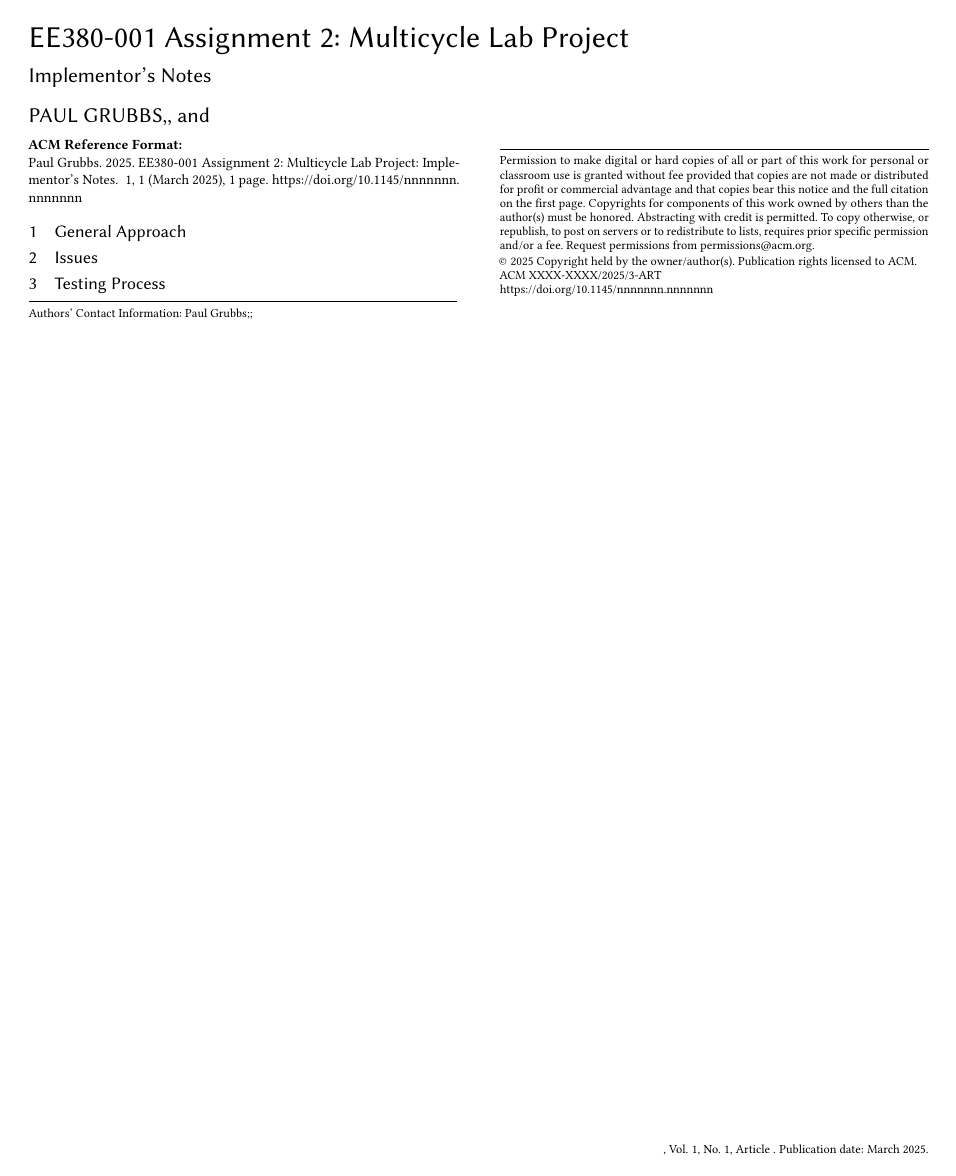
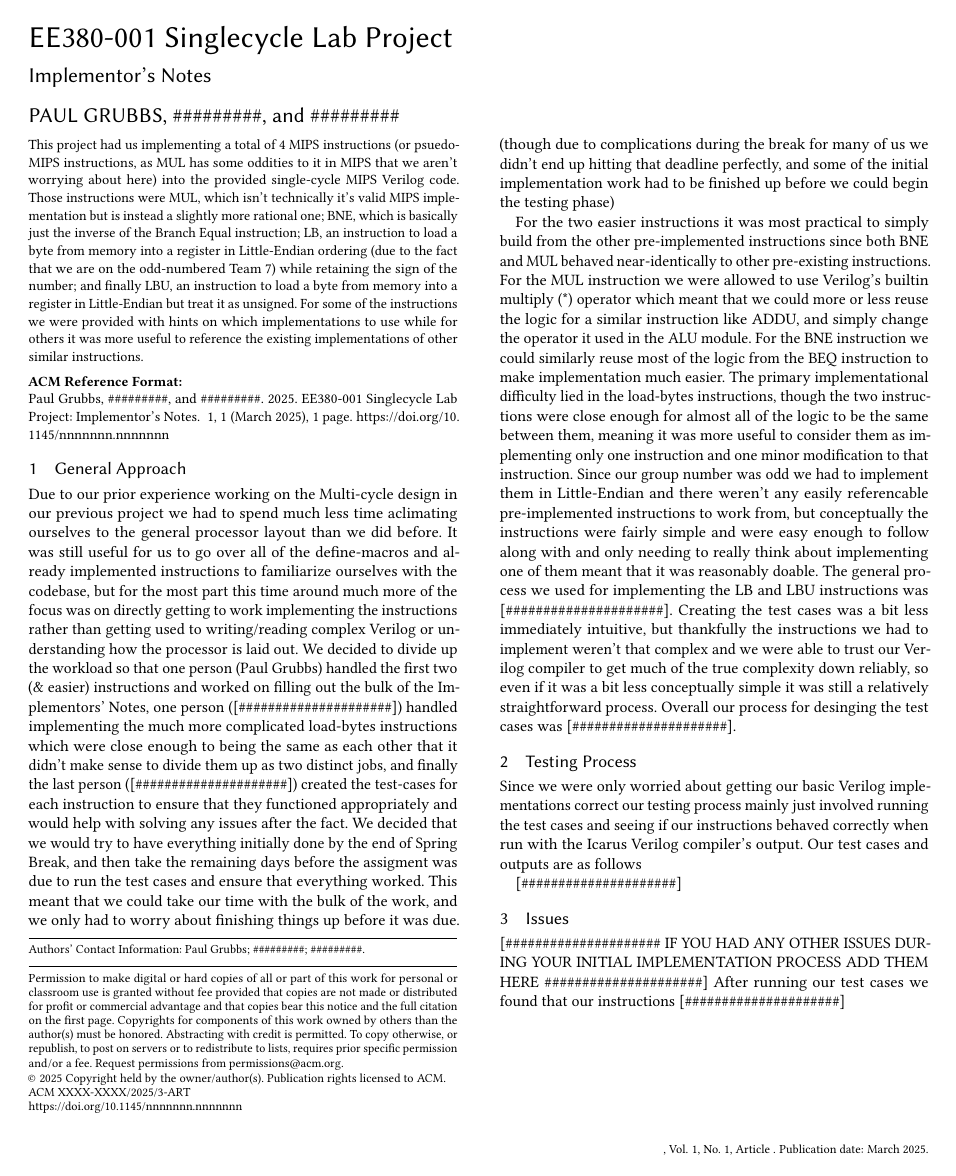
Before and after one commit to CacaphonicCode/SCTP, a LaTeX paper (notes.tex): the whole page. Compiled offline with pdfLaTeX.

Commit message:
Initial LaTeX Doc
Baseline LaTeX document for the implementor's notes. Every area where
later modification will be absolutely necessary has been clearly marked,
but if any other areas should be changed they still can be.

```diff
--- a/notes.tex
+++ b/notes.tex
@@ -5,20 +5,33 @@
 % \acmISBN{N.A.}
 % \acmDOI{N.A.}
 
-\title{EE380-001 Assignment 2: Multicycle Lab Project}
+\title{EE380-001 Singlecycle Lab Project}
 \subtitle{Implementor's Notes}
 
 \author{Paul Grubbs}
-\author{}
-\author{}
+\author{\#\#\#\#\#\#\#\#\#}
+\author{\#\#\#\#\#\#\#\#\#}
 
 \begin{abstract}
+  This project had us implementing a total of 4 MIPS instructions (or psuedo-MIPS instructions, as MUL has some oddities to it in MIPS that we aren't worrying about here)
+  into the provided single-cycle MIPS Verilog code. Those instructions were MUL, which isn't technically it's valid MIPS implementation but is instead a slightly more
+  rational one; BNE, which is basically just the inverse of the Branch Equal instruction; LB, an instruction to load a byte from memory into a register in Little-Endian ordering
+  (due to the fact that we are on the odd-numbered Team 7) while retaining the sign of the number; and finally LBU, an instruction to load a byte from memory into a register in
+  Little-Endian but treat it as unsigned. For some of the instructions we were provided with hints on which implementations to use while for others it was more useful to reference the
+  existing implementations of other similar instructions.
 \end{abstract}
 
 \maketitle
 
 \section{General Approach}
+Due to our prior experience working on the Multi-cycle design in our previous project we had to spend much less time aclimating ourselves to the general processor layout than we did before. It was still useful for us to go over all of the define-macros and already implemented instructions to familiarize ourselves with the codebase, but for the most part this time around much more of the focus was on directly getting to work implementing the instructions rather than getting used to writing/reading complex Verilog or understanding how the processor is laid out. We decided to divide up the workload so that one person (Paul Grubbs) handled the first two (\& easier) instructions and worked on filling out the bulk of the Implementors' Notes, one person ([\#\#\#\#\#\#\#\#\#\#\#\#\#\#\#\#\#\#\#\#\#]) handled implementing the much more complicated load-bytes instructions which were close enough to being the same as each other that it didn't make sense to divide them up as two distinct jobs, and finally the last person ([\#\#\#\#\#\#\#\#\#\#\#\#\#\#\#\#\#\#\#\#\#]) created the test-cases for each instruction to ensure that they functioned appropriately and would help with solving any issues after the fact. We decided that we would try to have everything initially done by the end of Spring Break, and then take the remaining days before the assigment was due to run the test cases and ensure that everything worked. This meant that we could take our time with the bulk of the work, and we only had to worry about finishing things up before it was due. (though due to complications during the break for many of us we didn't end up hitting that deadline perfectly, and some of the initial implementation work had to be finished up before we could begin the testing phase)
+
+For the two easier instructions it was most practical to simply build from the other pre-implemented instructions since both BNE and MUL behaved near-identically to other pre-existing instructions. For the MUL instruction we were allowed to use Verilog's builtin multiply (*) operator which meant that we could more or less reuse the logic for a similar instruction like ADDU, and simply change the operator it used in the ALU module. For the BNE instruction we could similarly reuse most of the logic from the BEQ instruction to make implementation much easier. The primary implementational difficulty lied in the load-bytes instructions, though the two instructions were close enough for almost all of the logic to be the same between them, meaning it was more useful to consider them as implementing only one instruction and one minor modification to that instruction. Since our group number was odd we had to implement them in Little-Endian and there weren't any easily referencable pre-implemented instructions to work from, but conceptually the instructions were fairly simple and were easy enough to follow along with and only needing to really think about implementing one of them meant that it was reasonably doable. The general process we used for implementing the LB and LBU instructions was [\#\#\#\#\#\#\#\#\#\#\#\#\#\#\#\#\#\#\#\#\#]. Creating the test cases was a bit less immediately intuitive, but thankfully the instructions we had to implement weren't that complex and we were able to trust our Verilog compiler to get much of the true complexity down reliably, so even if it was a bit less conceptually simple it was still a relatively straightforward process. Overall our process for desinging the test cases was [\#\#\#\#\#\#\#\#\#\#\#\#\#\#\#\#\#\#\#\#\#].
+\section{Testing Process}
+  Since we were only worried about getting our basic Verilog implementations correct our testing process mainly just involved running the test cases and seeing if our instructions behaved correctly when run with the Icarus Verilog compiler's output. Our test cases and outputs are as follows
+
+  [\#\#\#\#\#\#\#\#\#\#\#\#\#\#\#\#\#\#\#\#\#]
 \section{Issues}
-
-\section{Testing Process}
+  [\#\#\#\#\#\#\#\#\#\#\#\#\#\#\#\#\#\#\#\#\# IF YOU HAD ANY OTHER ISSUES DURING YOUR INITIAL IMPLEMENTATION PROCESS ADD THEM HERE \#\#\#\#\#\#\#\#\#\#\#\#\#\#\#\#\#\#\#\#\#]
+  After running our test cases we found that our instructions [\#\#\#\#\#\#\#\#\#\#\#\#\#\#\#\#\#\#\#\#\#]
 \end{document}
```
Also changed, not shown: notes.pdf (deleted).
